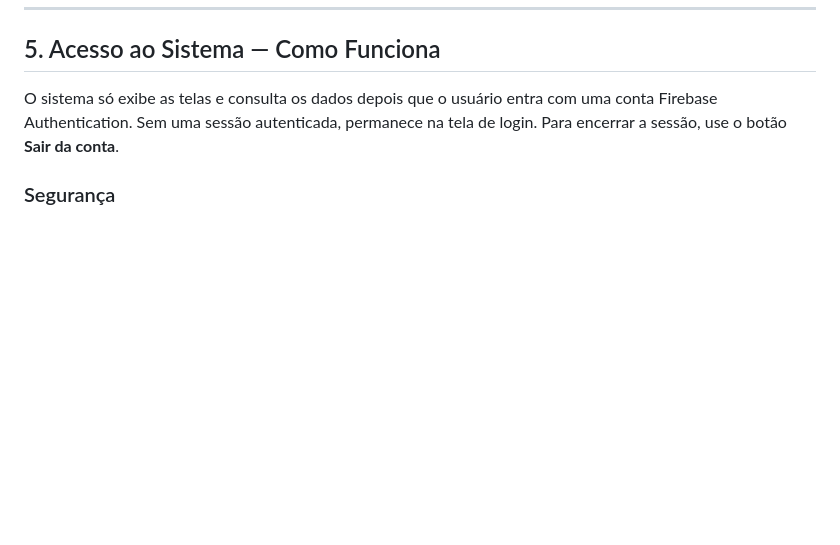
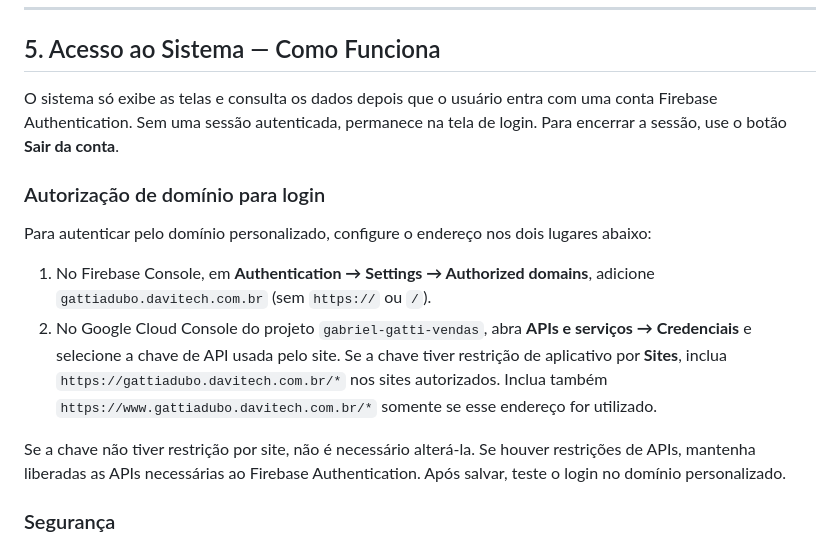
Before and after one commit to cacique01/venda-adubo, a Markdown page: DOCUMENTACAO_SISTEMA.md, the part around the change. Rendered like a GitHub page; blank space fills up the shorter version.

Commit message:
mudanças no acesso e venda

```diff
--- a/DOCUMENTACAO_SISTEMA.md
+++ b/DOCUMENTACAO_SISTEMA.md
@@ -812,6 +812,24 @@ O sistema só exibe as telas e consulta os dados depois que o usuário entra com
 uma conta Firebase Authentication. Sem uma sessão autenticada, permanece na
 tela de login. Para encerrar a sessão, use o botão **Sair da conta**.
 
+### Autorização de domínio para login
+
+Para autenticar pelo domínio personalizado, configure o endereço nos dois
+lugares abaixo:
+
+1. No Firebase Console, em **Authentication → Settings → Authorized domains**,
+   adicione `gattiadubo.davitech.com.br` (sem `https://` ou `/`).
+2. No Google Cloud Console do projeto `gabriel-gatti-vendas`, abra
+   **APIs e serviços → Credenciais** e selecione a chave de API usada pelo
+   site. Se a chave tiver restrição de aplicativo por **Sites**, inclua
+   `https://gattiadubo.davitech.com.br/*` nos sites autorizados. Inclua também
+   `https://www.gattiadubo.davitech.com.br/*` somente se esse endereço for
+   utilizado.
+
+Se a chave não tiver restrição por site, não é necessário alterá-la. Se houver
+restrições de APIs, mantenha liberadas as APIs necessárias ao Firebase
+Authentication. Após salvar, teste o login no domínio personalizado.
+
 ### Segurança
 
 As regras do Firestore também devem exigir autenticação; esconder a interface
```
